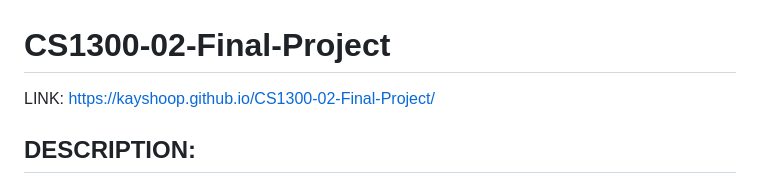
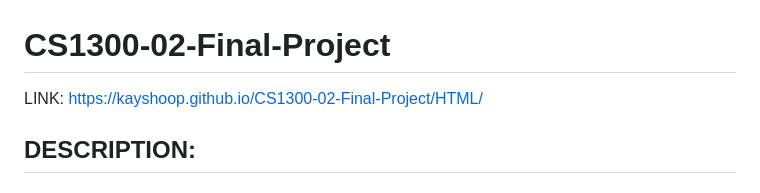
Before and after one commit to Kayshoop/CS1300-02-Final-Project, a Markdown page: README.md, the part around the change. GitHub-like rendering.

Commit message:
Update README.md updating gitpage link

```diff
--- a/README.md
+++ b/README.md
@@ -1,5 +1,5 @@
 # CS1300-02-Final-Project
-LINK: https://kayshoop.github.io/CS1300-02-Final-Project/
+LINK: https://kayshoop.github.io/CS1300-02-Final-Project/HTML/
 
 ## DESCRIPTION:
 
```
